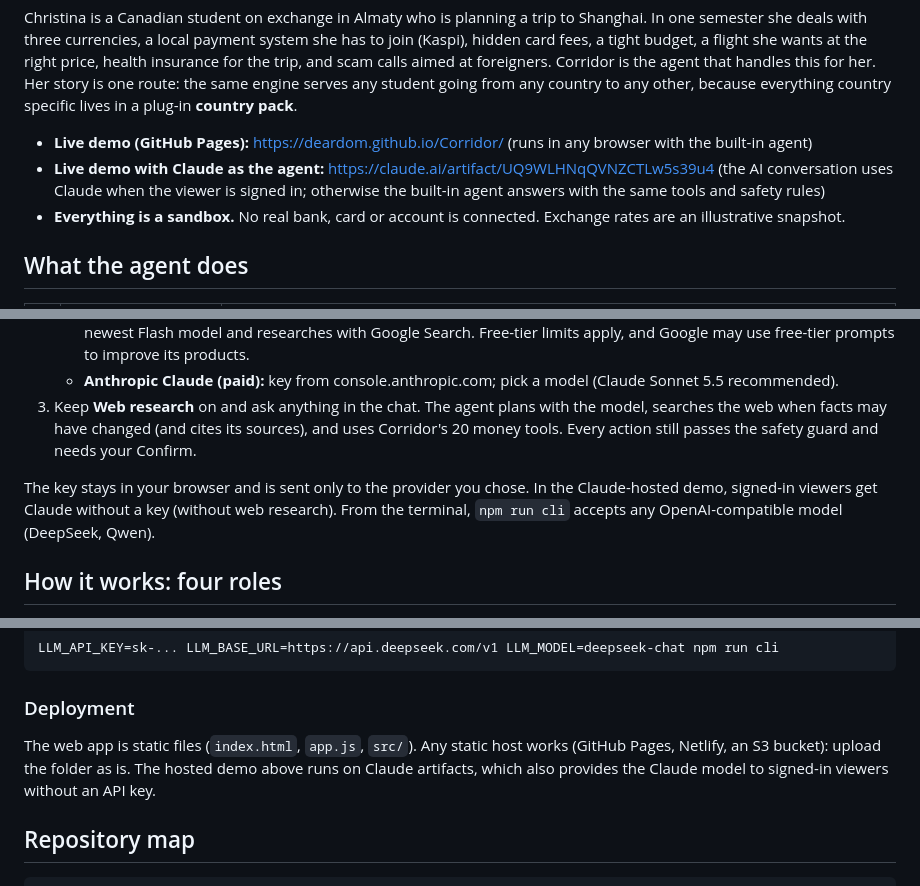
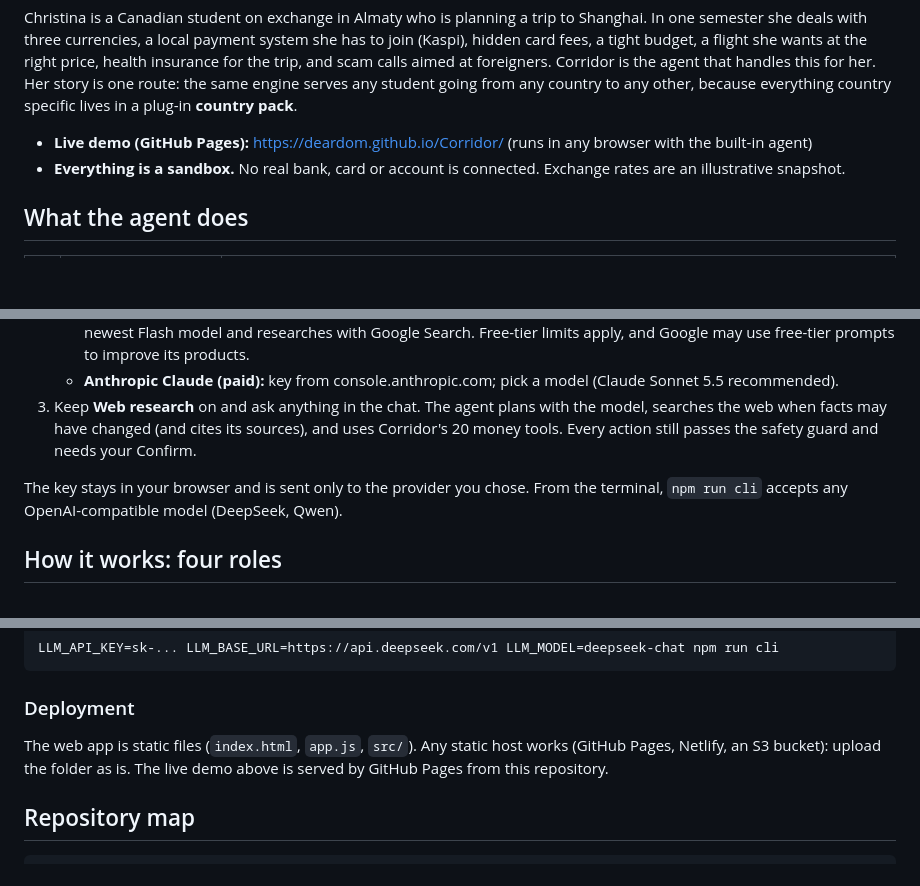
Before and after one commit to deardom/Corridor, a Markdown page: README.md, 3 parts joined by grey strips. Drawn GitHub-style; blank space fills up the shorter version.

Commit message:
README: single live demo link

```diff
--- a/README.md
+++ b/README.md
@@ -6,7 +6,6 @@ Fintechathon 2026, International Track, Topic C (Cross-border & Student Finance)
 Christina is a Canadian student on exchange in Almaty who is planning a trip to Shanghai. In one semester she deals with three currencies, a local payment system she has to join (Kaspi), hidden card fees, a tight budget, a flight she wants at the right price, health insurance for the trip, and scam calls aimed at foreigners. Corridor is the agent that handles this for her. Her story is one route: the same engine serves any student going from any country to any other, because everything country specific lives in a plug-in **country pack**.
 
 * **Live demo (GitHub Pages):** https://deardom.github.io/Corridor/ (runs in any browser with the built-in agent)
-* **Live demo with Claude as the agent:** https://claude.ai/artifact/UQ9WLHNqQVNZCTLw5s39u4 (the AI conversation uses Claude when the viewer is signed in; otherwise the built-in agent answers with the same tools and safety rules)
 * **Everything is a sandbox.** No real bank, card or account is connected. Exchange rates are an illustrative snapshot.
 
 ## What the agent does
@@ -32,7 +31,7 @@ Out of the box the app uses a built-in offline agent for its own tasks. To let C
    * **Anthropic Claude (paid):** key from console.anthropic.com; pick a model (Claude Sonnet 5.5 recommended).
 3. Keep **Web research** on and ask anything in the chat. The agent plans with the model, searches the web when facts may have changed (and cites its sources), and uses Corridor's 20 money tools. Every action still passes the safety guard and needs your Confirm.
 
-The key stays in your browser and is sent only to the provider you chose. In the Claude-hosted demo, signed-in viewers get Claude without a key (without web research). From the terminal, `npm run cli` accepts any OpenAI-compatible model (DeepSeek, Qwen).
+The key stays in your browser and is sent only to the provider you chose. From the terminal, `npm run cli` accepts any OpenAI-compatible model (DeepSeek, Qwen).
 
 ## How it works: four roles
 
@@ -64,7 +63,7 @@ LLM_API_KEY=sk-... LLM_BASE_URL=https://api.deepseek.com/v1 LLM_MODEL=deepseek-c
 
 ### Deployment
 
-The web app is static files (`index.html`, `app.js`, `src/`). Any static host works (GitHub Pages, Netlify, an S3 bucket): upload the folder as is. The hosted demo above runs on Claude artifacts, which also provides the Claude model to signed-in viewers without an API key.
+The web app is static files (`index.html`, `app.js`, `src/`). Any static host works (GitHub Pages, Netlify, an S3 bucket): upload the folder as is. The live demo above is served by GitHub Pages from this repository.
 
 ## Repository map
 
```
